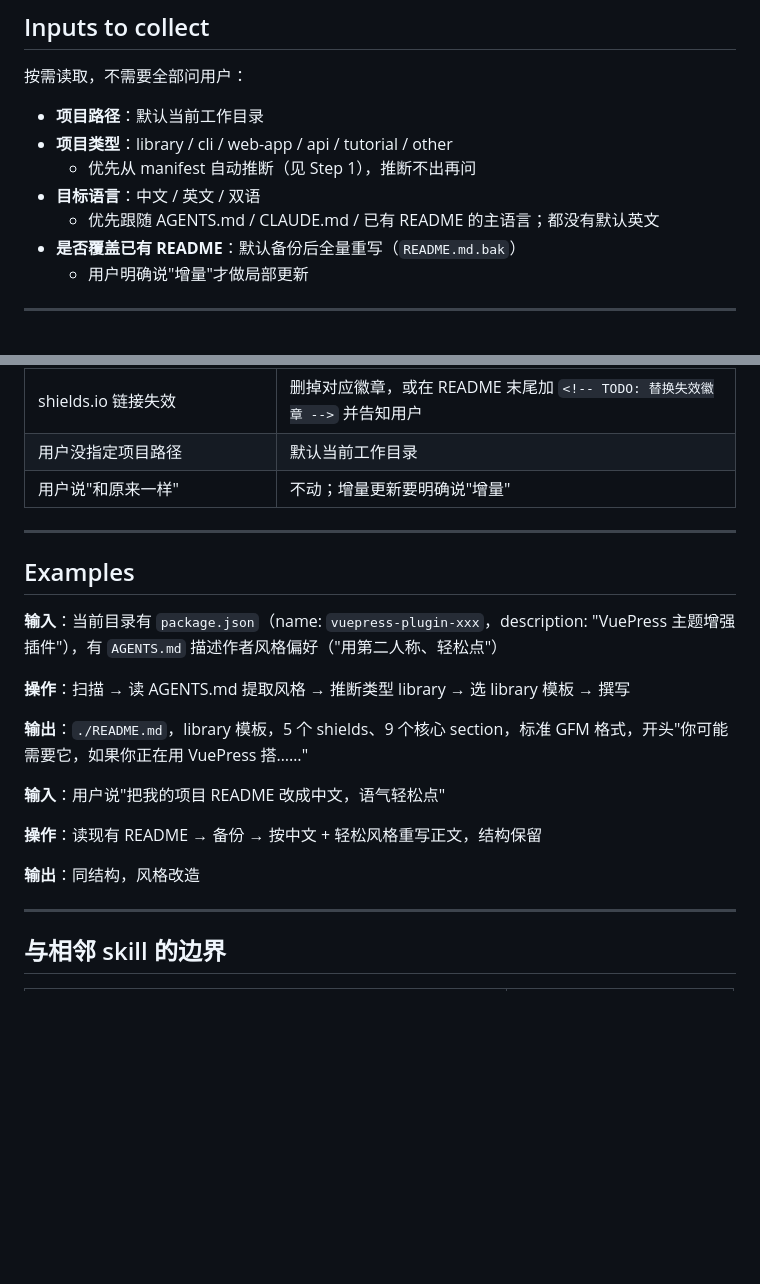
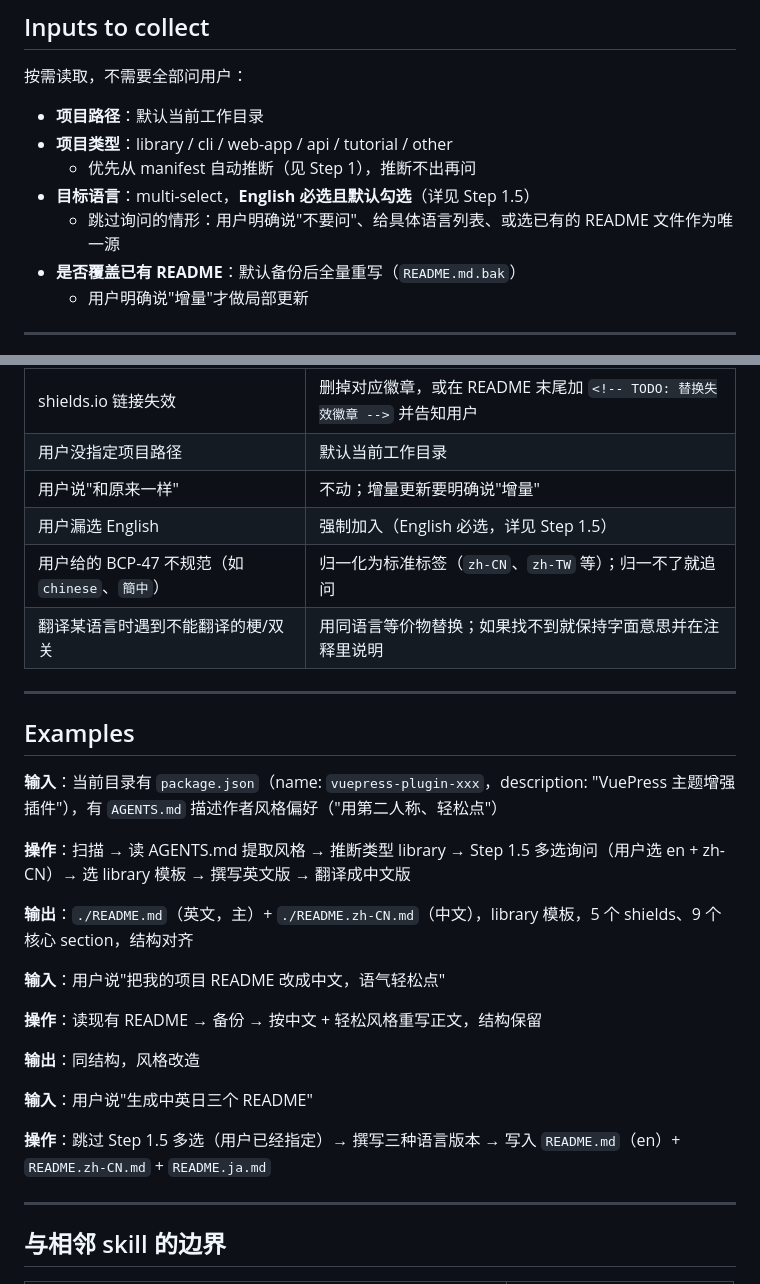
Before and after one commit to uwakeme/wake-skills, a Markdown page: readme-craft/SKILL.md, 2 parts joined by grey strips. Rendered like a GitHub page; blank space fills up the shorter version.

```diff
--- a/readme-craft/SKILL.md
+++ b/readme-craft/SKILL.md
@@ -41,8 +41,8 @@ source: "https://github.com/uwakeme/Wake-Skills/tree/main/readme-craft"
 - **项目路径**：默认当前工作目录
 - **项目类型**：library / cli / web-app / api / tutorial / other
   - 优先从 manifest 自动推断（见 Step 1），推断不出再问
-- **目标语言**：中文 / 英文 / 双语
-  - 优先跟随 AGENTS.md / CLAUDE.md / 已有 README 的主语言；都没有默认英文
+- **目标语言**：multi-select，**English 必选且默认勾选**（详见 Step 1.5）
+  - 跳过询问的情形：用户明确说"不要问"、给具体语言列表、或选已有的 README 文件作为唯一源
 - **是否覆盖已有 README**：默认备份后全量重写（`README.md.bak`）
   - 用户明确说"增量"才做局部更新
 
@@ -237,6 +269,9 @@ source: "https://github.com/uwakeme/Wake-Skills/tree/main/readme-craft"
 | shields.io 链接失效 | 删掉对应徽章，或在 README 末尾加 `<!-- TODO: 替换失效徽章 -->` 并告知用户 |
 | 用户没指定项目路径 | 默认当前工作目录 |
 | 用户说"和原来一样" | 不动；增量更新要明确说"增量" |
+| 用户漏选 English | 强制加入（English 必选，详见 Step 1.5） |
+| 用户给的 BCP-47 不规范（如 `chinese`、`簡中`） | 归一化为标准标签（`zh-CN`、`zh-TW` 等）；归一不了就追问 |
+| 翻译某语言时遇到不能翻译的梗/双关 | 用同语言等价物替换；如果找不到就保持字面意思并在注释里说明 |
 
 ---
 
@@ -244,15 +279,19 @@ source: "https://github.com/uwakeme/Wake-Skills/tree/main/readme-craft"
 
 **输入**：当前目录有 `package.json`（name: `vuepress-plugin-xxx`，description: "VuePress 主题增强插件"），有 `AGENTS.md` 描述作者风格偏好（"用第二人称、轻松点"）
 
-**操作**：扫描 → 读 AGENTS.md 提取风格 → 推断类型 library → 选 library 模板 → 撰写
+**操作**：扫描 → 读 AGENTS.md 提取风格 → 推断类型 library → Step 1.5 多选询问（用户选 en + zh-CN）→ 选 library 模板 → 撰写英文版 → 翻译成中文版
 
-**输出**：`./README.md`，library 模板，5 个 shields、9 个核心 section，标准 GFM 格式，开头"你可能需要它，如果你正在用 VuePress 搭……"
+**输出**：`./README.md`（英文，主）+ `./README.zh-CN.md`（中文），library 模板，5 个 shields、9 个核心 section，结构对齐
 
 **输入**：用户说"把我的项目 README 改成中文，语气轻松点"
 
 **操作**：读现有 README → 备份 → 按中文 + 轻松风格重写正文，结构保留
 
 **输出**：同结构，风格改造
+
+**输入**：用户说"生成中英日三个 README"
+
+**操作**：跳过 Step 1.5 多选（用户已经指定）→ 撰写三种语言版本 → 写入 `README.md`（en）+ `README.zh-CN.md` + `README.ja.md`
 
 ---
 
```
Also changed, not shown: other parts of readme-craft/SKILL.md (+38 -6 lines), readme-craft/references/i18n.md (added, +154 -0 lines).
